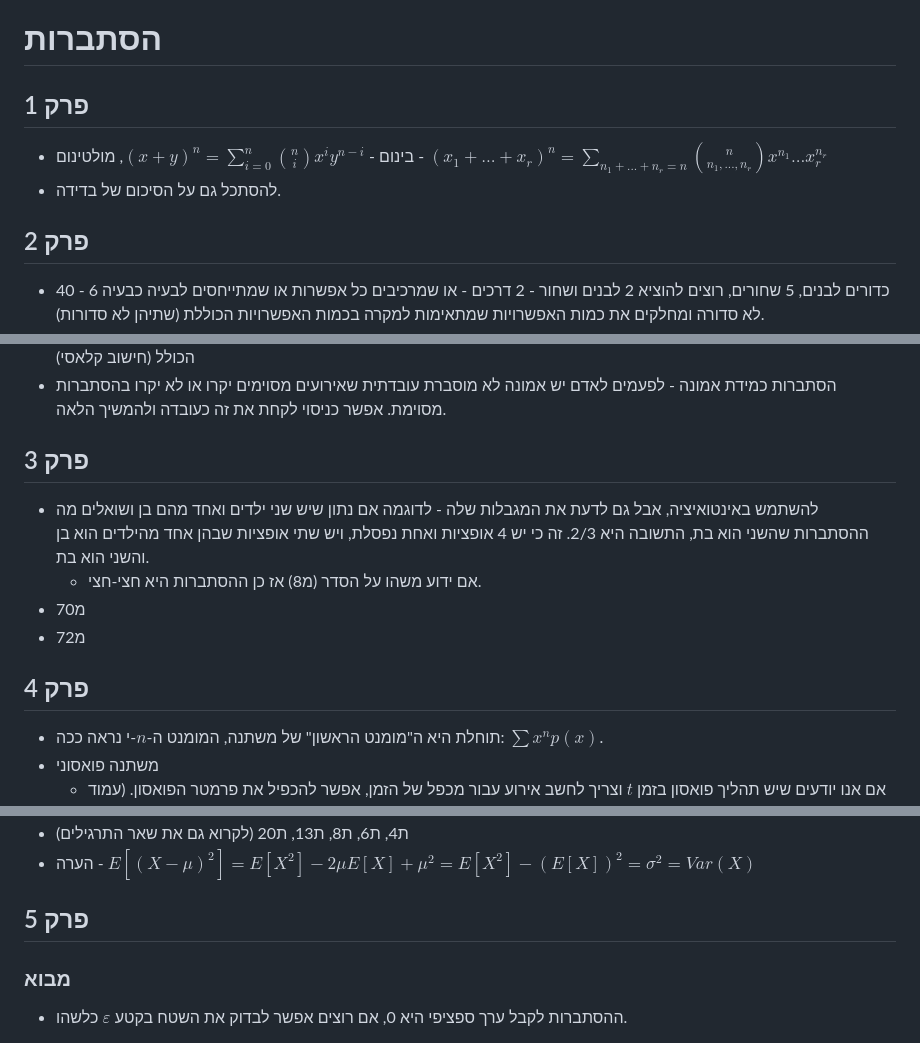
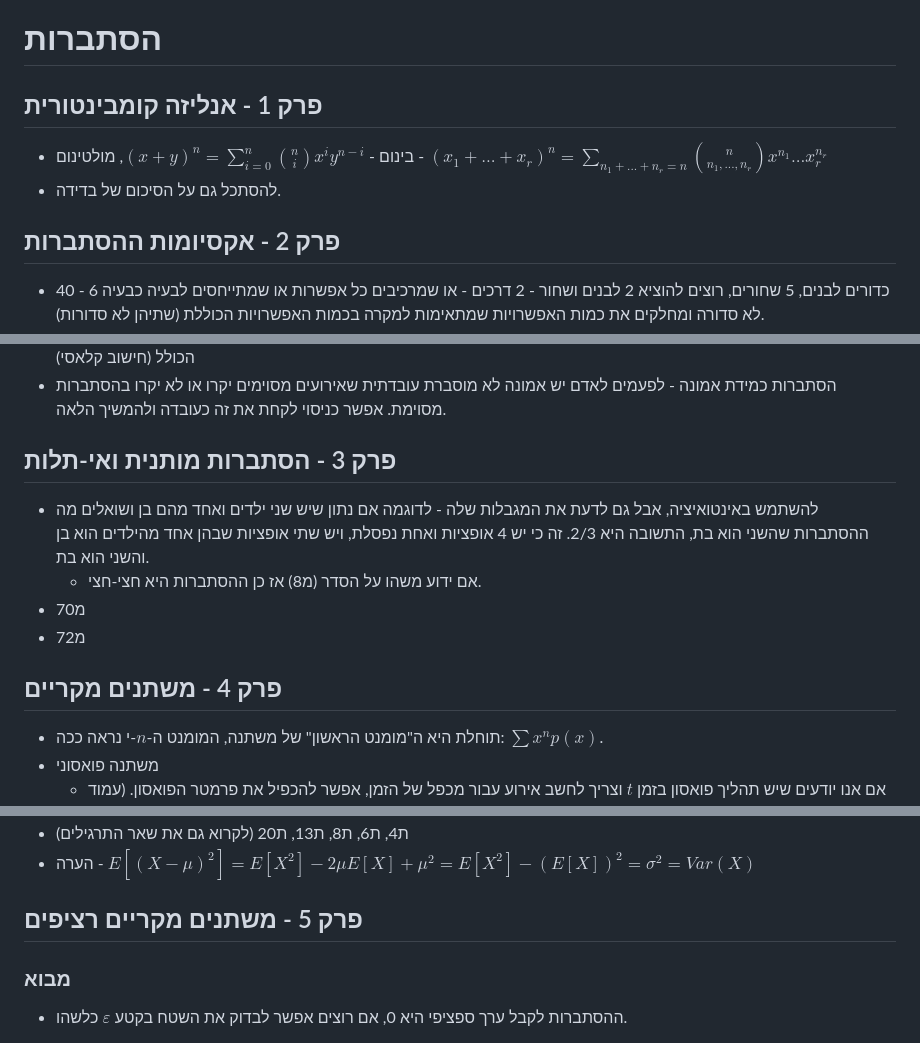
Before and after one commit to Barakkol33/openu, a Markdown page: probability/README.md, 3 parts joined by grey strips. Rendered like a GitHub page.

Commit message:
probability: chapter names in headings
Co-Authored-By: Claude Opus 5.5 <noreply@anthropic.com>

```diff
--- a/probability/README.md
+++ b/probability/README.md
@@ -1,11 +1,11 @@
 # הסתברות
 
-## פרק 1
+## פרק 1 - אנליזה קומבינטורית
 
 - בינום - $`\left(x+y\right)^{n}={\sum_{i=0}^{n}{n \choose i}x^{i}y^{n-i}}`$, מולטינום - $`\left(x_{1}+...+x_{r}\right)^{n}=\sum_{n_{1}+...+n_{r}=n}{n \choose n_{1},...,n_{r}}x^{n_{1}}...x_{r}^{n_{r}}`$
 - להסתכל גם על הסיכום של בדידה.
 
-## פרק 2
+## פרק 2 - אקסיומות ההסתברות
 
 - 40 - 6 כדורים לבנים, 5 שחורים, רוצים להוציא 2 לבנים ושחור - 2 דרכים - או שמרכיבים כל אפשרות או שמתייחסים לבעיה כבעיה לא סדורה ומחלקים את כמות האפשרויות שמתאימות למקרה בכמות האפשרויות הכוללת (שתיהן לא סדורות).
 - 41 - מוציאים $`k`$ כדורים מתוך $`n`$. הסיכוי להוצאי כדור כלשהו בהוצאה $`A_{i}`$ היא $`\frac{k'}{n}`$, הסבר
@@ -19,14 +19,14 @@
 - אפשר להסתכל על שליפה רנדומלית מכד בתור לקחת את הראשון ואז ההסתברות היא מספר האפשרויות למקרה חלקי המספר הכולל (חישוב קלאסי)
 - הסתברות כמידת אמונה - לפעמים לאדם יש אמונה לא מוסברת עובדתית שאירועים מסוימים יקרו או לא יקרו בהסתברות מסוימת. אפשר כניסוי לקחת את זה כעובדה ולהמשיך הלאה.
 
-## פרק 3
+## פרק 3 - הסתברות מותנית ואי-תלות
 
 - להשתמש באינטואיציה, אבל גם לדעת את המגבלות שלה - לדוגמה אם נתון שיש שני ילדים ואחד מהם בן ושואלים מה ההסתברות שהשני הוא בת, התשובה היא 2/3. זה כי יש 4 אופציות ואחת נפסלת, ויש שתי אופציות שבהן אחד מהילדים הוא בן והשני הוא בת.
   - אם ידוע משהו על הסדר (מ8) אז כן ההסתברות היא חצי-חצי.
 - מ70
 - מ72
 
-## פרק 4
+## פרק 4 - משתנים מקריים
 
 - תוחלת היא ה"מומנט הראשון" של משתנה, המומנט ה-$`n`$-י נראה ככה: $`\sum x^{n}p\left(x\right)`$.
 - משתנה פואסוני
@@ -42,7 +42,7 @@
 - ת4, ת6, ת8, ת13, ת20 (לקרוא גם את שאר התרגילים)
 - הערה - $`E\left[\left(X-\mu\right)^{2}\right]=E\left[X^{2}\right]-2\mu E\left[X\right]+\mu^{2}=E\left[X^{2}\right]-\left(E\left[X\right]\right)^{2}=\sigma^{2}=Var\left(X\right)`$
 
-## פרק 5
+## פרק 5 - משתנים מקריים רציפים
 
 ### מבוא
 
```
Also changed, not shown: other parts of probability/README.md (+3 -3 lines).
